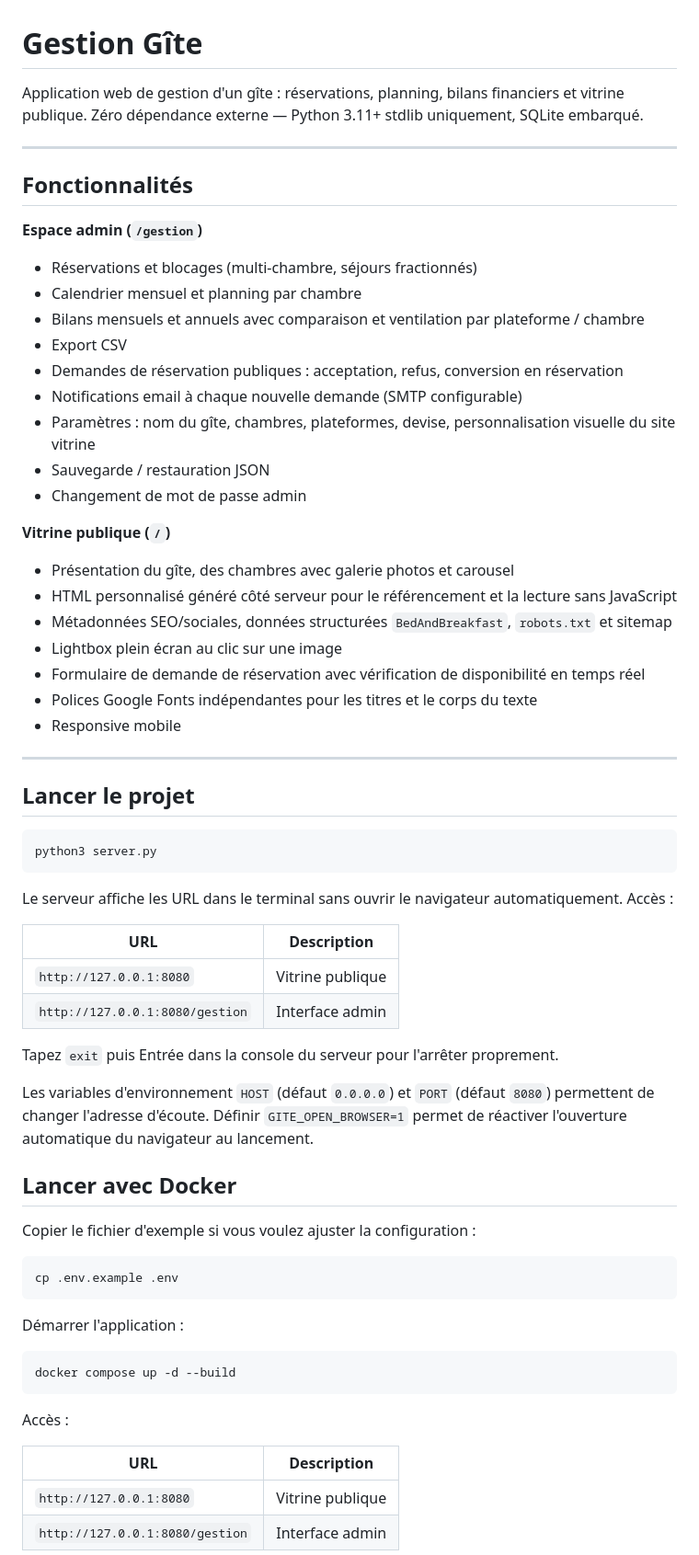
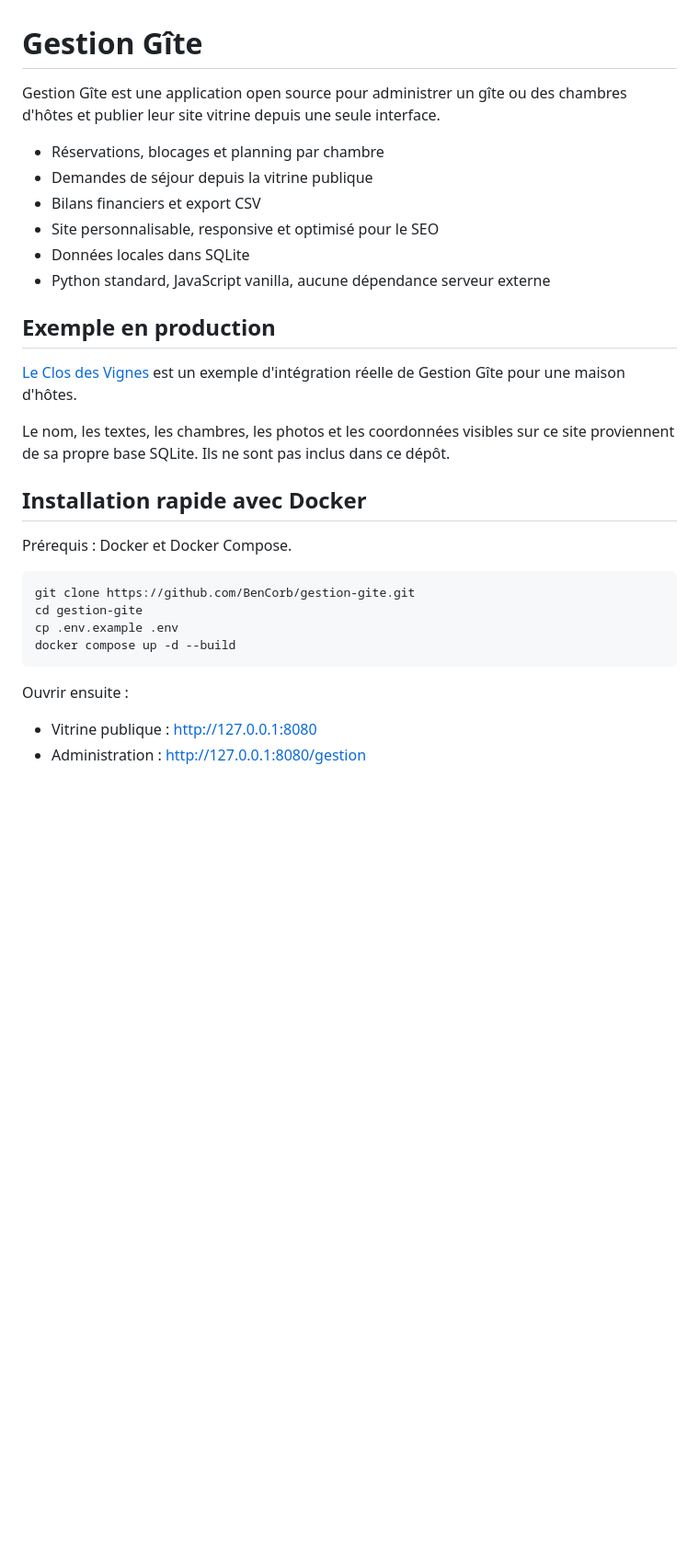
Before and after one commit to BenCorb/gestion-gite, a Markdown page: README.md, the part around one of its changes. Shown at 92% size. Rendered like a GitHub page; blank space fills up the shorter version.

Commit message:
Rewrite README with streamlined setup, configuration, and production and

````diff
--- a/README.md
+++ b/README.md
@@ -1,70 +1,36 @@
 # Gestion Gîte
 
-Application web de gestion d'un gîte : réservations, planning, bilans financiers et vitrine publique. Zéro dépendance externe — Python 3.11+ stdlib uniquement, SQLite embarqué.
+Gestion Gîte est une application open source pour administrer un gîte ou des
+chambres d'hôtes et publier leur site vitrine depuis une seule interface.
 
----
+- Réservations, blocages et planning par chambre
+- Demandes de séjour depuis la vitrine publique
+- Bilans financiers et export CSV
+- Site personnalisable, responsive et optimisé pour le SEO
+- Données locales dans SQLite
+- Python standard, JavaScript vanilla, aucune dépendance serveur externe
 
-## Fonctionnalités
+## Exemple en production
 
-**Espace admin (`/gestion`)**
+[Le Clos des Vignes](https://closdesvignes.com/) est un exemple d'intégration
+réelle de Gestion Gîte pour une maison d'hôtes.
 
-- Réservations et blocages (multi-chambre, séjours fractionnés)
-- Calendrier mensuel et planning par chambre
-- Bilans mensuels et annuels avec comparaison et ventilation par plateforme / chambre
-- Export CSV
-- Demandes de réservation publiques : acceptation, refus, conversion en réservation
-- Notifications email à chaque nouvelle demande (SMTP configurable)
-- Paramètres : nom du gîte, chambres, plateformes, devise, personnalisation visuelle du site vitrine
-- Sauvegarde / restauration JSON
-- Changement de mot de passe admin
+Le nom, les textes, les chambres, les photos et les coordonnées visibles sur ce
+site proviennent de sa propre base SQLite. Ils ne sont pas inclus dans ce dépôt.
 
-**Vitrine publique (`/`)**
+## Installation rapide avec Docker
 
-- Présentation du gîte, des chambres avec galerie photos et carousel
-- HTML personnalisé généré côté serveur pour le référencement et la lecture sans JavaScript
-- Métadonnées SEO/sociales, données structurées `BedAndBreakfast`, `robots.txt` et sitemap
-- Lightbox plein écran au clic sur une image
-- Formulaire de demande de réservation avec vérification de disponibilité en temps réel
-- Polices Google Fonts indépendantes pour les titres et le corps du texte
-- Responsive mobile
-
----
-
-## Lancer le projet
+Prérequis : Docker et Docker Compose.
 
 ```bash
-python3 server.py
-```
-
-Le serveur affiche les URL dans le terminal sans ouvrir le navigateur automatiquement. Accès :
-
-| URL | Description |
-|---|---|
-| `http://127.0.0.1:8080` | Vitrine publique |
-| `http://127.0.0.1:8080/gestion` | Interface admin |
-
-Tapez `exit` puis Entrée dans la console du serveur pour l'arrêter proprement.
-
-Les variables d'environnement `HOST` (défaut `0.0.0.0`) et `PORT` (défaut `8080`) permettent de changer l'adresse d'écoute. Définir `GITE_OPEN_BROWSER=1` permet de réactiver l'ouverture automatique du navigateur au lancement.
-
-## Lancer avec Docker
-
-Copier le fichier d'exemple si vous voulez ajuster la configuration :
-
-```bash
+git clone https://github.com/BenCorb/gestion-gite.git
+cd gestion-gite
 cp .env.example .env
-```
-
-Démarrer l'application :
-
-```bash
 docker compose up -d --build
 ```
 
-Accès :
+Ouvrir ensuite :
 
-| URL | Description |
-|---|---|
-| `http://127.0.0.1:8080` | Vitrine publique |
-| `http://127.0.0.1:8080/gestion` | Interface admin |
+- Vitrine publique : <http://127.0.0.1:8080>
+- Administration : <http://127.0.0.1:8080/gestion>
 
````
Also changed, not shown: other parts of README.md (+52 -107 lines).
